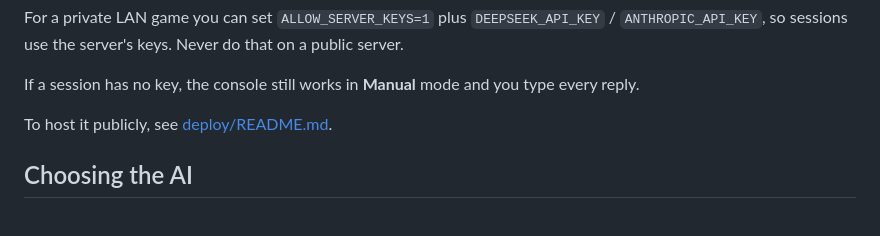
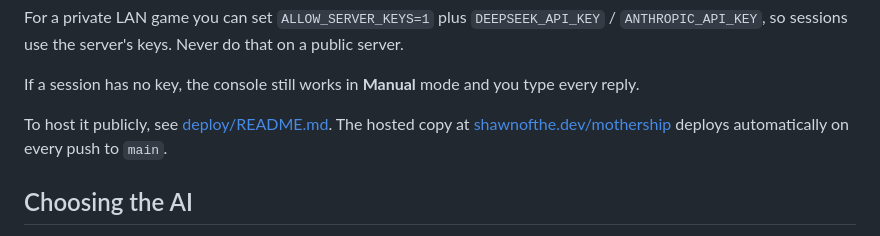
Before and after one commit to shawnblakesley/mothership-terminal, a Markdown page: README.md, the part around the change. GitHub-like rendering.

Commit message:
Note that pushes to main deploy the hosted copy
Co-Authored-By: Claude Opus 5.5 <noreply@anthropic.com>

```diff
--- a/README.md
+++ b/README.md
@@ -40,7 +40,7 @@ For a private LAN game you can set `ALLOW_SERVER_KEYS=1` plus `DEEPSEEK_API_KEY`
 
 If a session has no key, the console still works in **Manual** mode and you type every reply.
 
-To host it publicly, see [deploy/README.md](deploy/README.md).
+To host it publicly, see [deploy/README.md](deploy/README.md). The hosted copy at [shawnofthe.dev/mothership](https://shawnofthe.dev/mothership/) deploys automatically on every push to `main`.
 
 ## Choosing the AI
 
```
